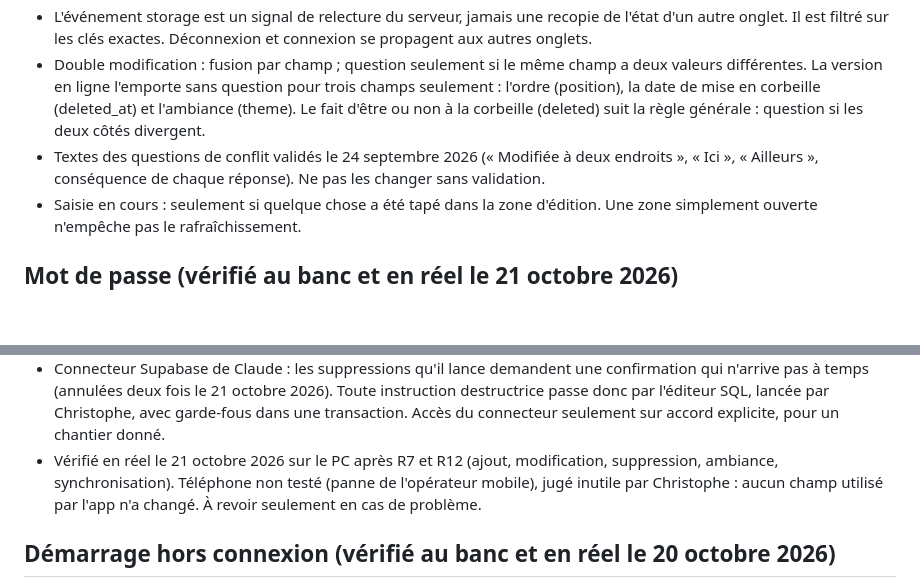
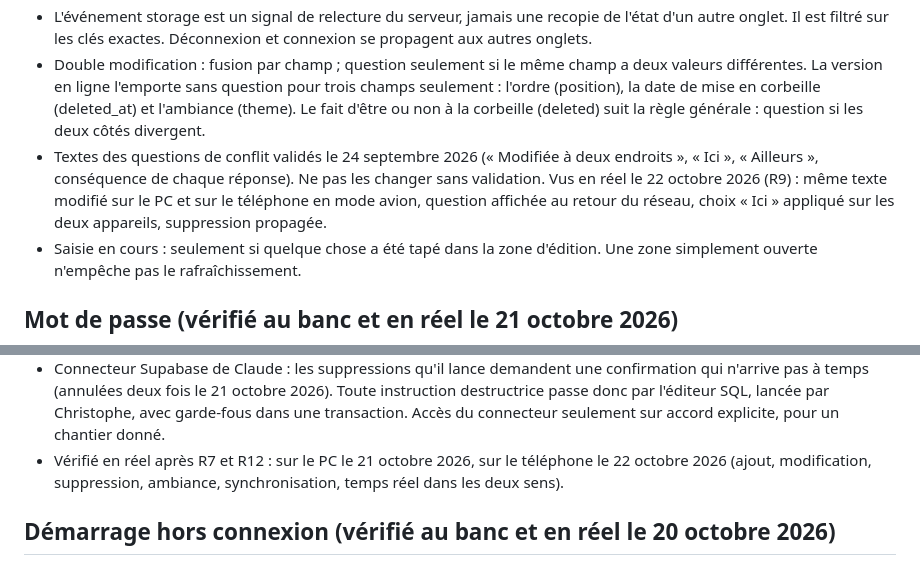
Before and after one commit to chrisbesan25/daily-flow-v2-claude, a Markdown page: CLAUDE.md, 2 parts joined by grey strips. Drawn GitHub-style; blank space fills up the shorter version.

```diff
--- a/CLAUDE.md
+++ b/CLAUDE.md
@@ -50,7 +50,7 @@ La fiche du 24 septembre est entièrement traitée au 21 octobre 2026, sauf R9 (
 - Relectures : ouverture, retour au premier plan, focus de la fenêtre (une par tranche de 2 secondes), retour du réseau, page restaurée, reconnexion du canal, et relecture légère (identifiants et versions) toutes les 30 secondes quand la page est visible.
 - L'événement storage est un signal de relecture du serveur, jamais une recopie de l'état d'un autre onglet. Il est filtré sur les clés exactes. Déconnexion et connexion se propagent aux autres onglets.
 - Double modification : fusion par champ ; question seulement si le même champ a deux valeurs différentes. La version en ligne l'emporte sans question pour trois champs seulement : l'ordre (position), la date de mise en corbeille (deleted_at) et l'ambiance (theme). Le fait d'être ou non à la corbeille (deleted) suit la règle générale : question si les deux côtés divergent.
-- Textes des questions de conflit validés le 24 septembre 2026 (« Modifiée à deux endroits », « Ici », « Ailleurs », conséquence de chaque réponse). Ne pas les changer sans validation.
+- Textes des questions de conflit validés le 24 septembre 2026 (« Modifiée à deux endroits », « Ici », « Ailleurs », conséquence de chaque réponse). Ne pas les changer sans validation. Vus en réel le 22 octobre 2026 (R9) : même texte modifié sur le PC et sur le téléphone en mode avion, question affichée au retour du réseau, choix « Ici » appliqué sur les deux appareils, suppression propagée.
 - Saisie en cours : seulement si quelque chose a été tapé dans la zone d'édition. Une zone simplement ouverte n'empêche pas le rafraîchissement.
 
 ## Mot de passe (vérifié au banc et en réel le 21 octobre 2026)
@@ -77,7 +77,7 @@ La fiche du 24 septembre est entièrement traitée au 21 octobre 2026, sauf R9 (
 - Après nettoyage : sécurité par ligne et 8 règles de propriétaire sur tasks et prefs, temps réel sur les deux, aucune alerte de performance. Seule alerte de sécurité restante : protection contre les mots de passe divulgués, non disponible sur l'offre gratuite.
 - Pas de clé étrangère vers auth.users (user_id est du texte) : choix maintenu le 21 octobre 2026. Ne jamais supprimer le compte (voir docs/secours-mot-de-passe.md).
 - Connecteur Supabase de Claude : les suppressions qu'il lance demandent une confirmation qui n'arrive pas à temps (annulées deux fois le 21 octobre 2026). Toute instruction destructrice passe donc par l'éditeur SQL, lancée par Christophe, avec garde-fous dans une transaction. Accès du connecteur seulement sur accord explicite, pour un chantier donné.
-- Vérifié en réel le 21 octobre 2026 sur le PC après R7 et R12 (ajout, modification, suppression, ambiance, synchronisation). Téléphone non testé (panne de l'opérateur mobile), jugé inutile par Christophe : aucun champ utilisé par l'app n'a changé. À revoir seulement en cas de problème.
+- Vérifié en réel après R7 et R12 : sur le PC le 21 octobre 2026, sur le téléphone le 22 octobre 2026 (ajout, modification, suppression, ambiance, synchronisation, temps réel dans les deux sens).
 
 ## Démarrage hors connexion (vérifié au banc et en réel le 20 octobre 2026)
 
```
Also changed, not shown: other parts of CLAUDE.md (+3 -4 lines).
